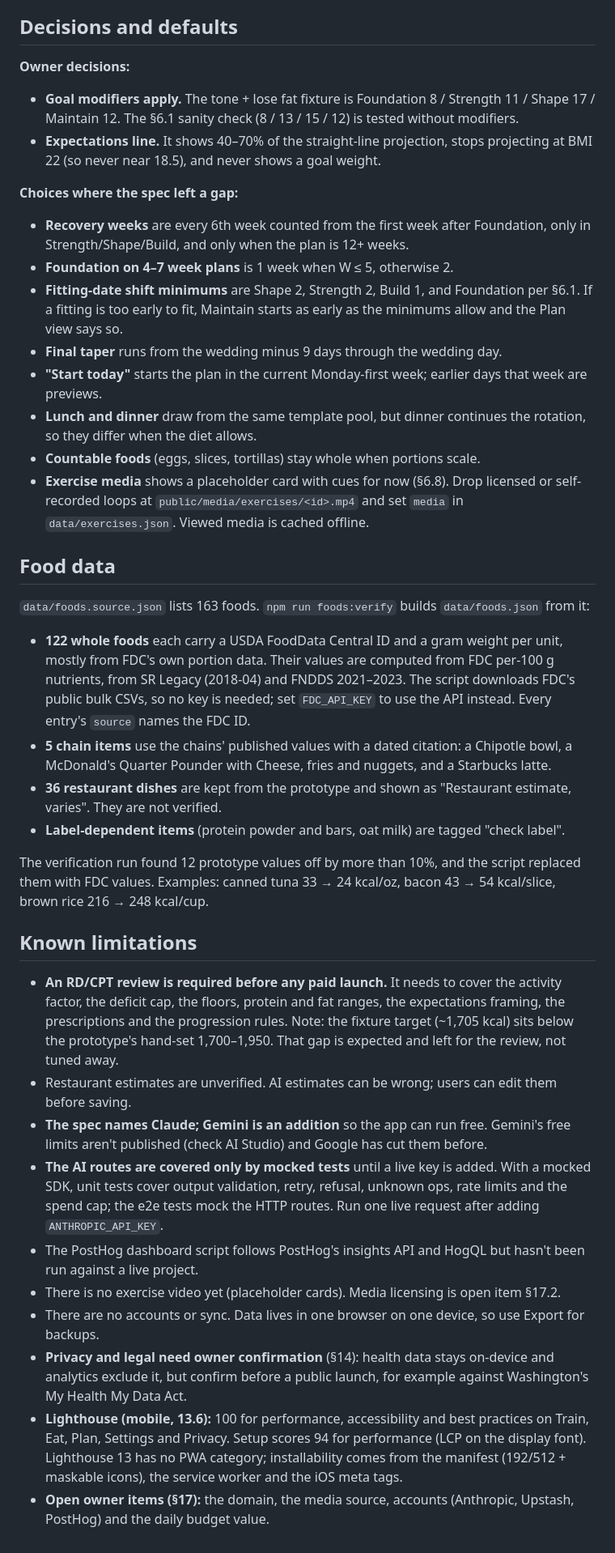
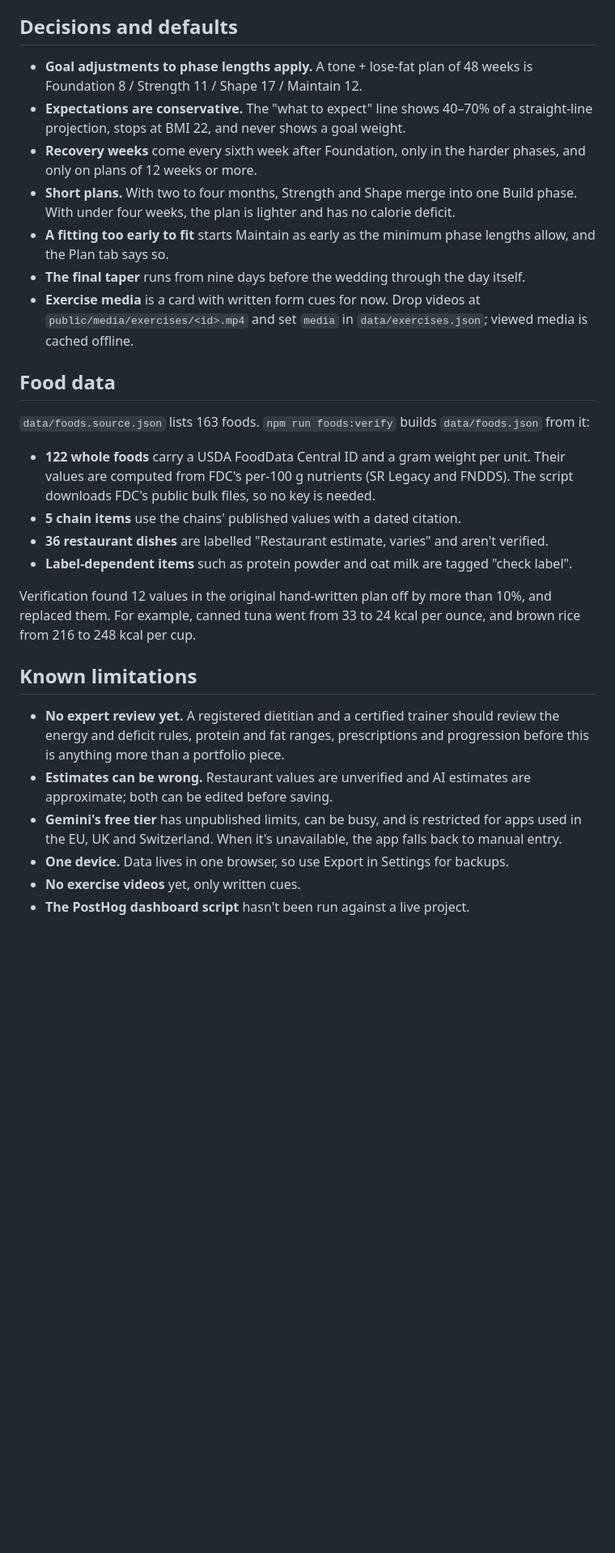
Before and after one commit to austinlai22/weddingready, a Markdown page: README.md, the part around one of its changes. Shown at 81% size. Rendered like a GitHub page; blank space fills up the shorter version.

```diff
--- a/README.md
+++ b/README.md
@@ -103,40 +121,30 @@ Around each call:
 
 ## Decisions and defaults
 
-**Owner decisions:**
-- **Goal modifiers apply.** The tone + lose fat fixture is Foundation 8 / Strength 11 / Shape 17 / Maintain 12. The §6.1 sanity check (8 / 13 / 15 / 12) is tested without modifiers.
-- **Expectations line.** It shows 40–70% of the straight-line projection, stops projecting at BMI 22 (so never near 18.5), and never shows a goal weight.
-
-**Choices where the spec left a gap:**
-- **Recovery weeks** are every 6th week counted from the first week after Foundation, only in Strength/Shape/Build, and only when the plan is 12+ weeks.
-- **Foundation on 4–7 week plans** is 1 week when W ≤ 5, otherwise 2.
-- **Fitting-date shift minimums** are Shape 2, Strength 2, Build 1, and Foundation per §6.1. If a fitting is too early to fit, Maintain starts as early as the minimums allow and the Plan view says so.
-- **Final taper** runs from the wedding minus 9 days through the wedding day.
-- **"Start today"** starts the plan in the current Monday-first week; earlier days that week are previews.
-- **Lunch and dinner** draw from the same template pool, but dinner continues the rotation, so they differ when the diet allows.
-- **Countable foods** (eggs, slices, tortillas) stay whole when portions scale.
-- **Exercise media** shows a placeholder card with cues for now (§6.8). Drop licensed or self-recorded loops at `public/media/exercises/<id>.mp4` and set `media` in `data/exercises.json`. Viewed media is cached offline.
+- **Goal adjustments to phase lengths apply.** A tone + lose-fat plan of 48 weeks is Foundation 8 / Strength 11 / Shape 17 / Maintain 12.
+- **Expectations are conservative.** The "what to expect" line shows 40–70% of a straight-line projection, stops at BMI 22, and never shows a goal weight.
+- **Recovery weeks** come every sixth week after Foundation, only in the harder phases, and only on plans of 12 weeks or more.
+- **Short plans.** With two to four months, Strength and Shape merge into one Build phase. With under four weeks, the plan is lighter and has no calorie deficit.
+- **A fitting too early to fit** starts Maintain as early as the minimum phase lengths allow, and the Plan tab says so.
+- **The final taper** runs from nine days before the wedding through the day itself.
+- **Exercise media** is a card with written form cues for now. Drop videos at `public/media/exercises/<id>.mp4` and set `media` in `data/exercises.json`; viewed media is cached offline.
 
 ## Food data
 
 `data/foods.source.json` lists 163 foods. `npm run foods:verify` builds `data/foods.json` from it:
 
-- **122 whole foods** each carry a USDA FoodData Central ID and a gram weight per unit, mostly from FDC's own portion data. Their values are computed from FDC per-100 g nutrients, from SR Legacy (2018-04) and FNDDS 2021–2023. The script downloads FDC's public bulk CSVs, so no key is needed; set `FDC_API_KEY` to use the API instead. Every entry's `source` names the FDC ID.
-- **5 chain items** use the chains' published values with a dated citation: a Chipotle bowl, a McDonald's Quarter Pounder with Cheese, fries and nuggets, and a Starbucks latte.
-- **36 restaurant dishes** are kept from the prototype and shown as "Restaurant estimate, varies". They are not verified.
-- **Label-dependent items** (protein powder and bars, oat milk) are tagged "check label".
+- **122 whole foods** carry a USDA FoodData Central ID and a gram weight per unit. Their values are computed from FDC's per-100 g nutrients (SR Legacy and FNDDS). The script downloads FDC's public bulk files, so no key is needed.
+- **5 chain items** use the chains' published values with a dated citation.
+- **36 restaurant dishes** are labelled "Restaurant estimate, varies" and aren't verified.
+- **Label-dependent items** such as protein powder and oat milk are tagged "check label".
 
-The verification run found 12 prototype values off by more than 10%, and the script replaced them with FDC values. Examples: canned tuna 33 → 24 kcal/oz, bacon 43 → 54 kcal/slice, brown rice 216 → 248 kcal/cup.
+Verification found 12 values in the original hand-written plan off by more than 10%, and replaced them. For example, canned tuna went from 33 to 24 kcal per ounce, and brown rice from 216 to 248 kcal per cup.
 
 ## Known limitations
 
-- **An RD/CPT review is required before any paid launch.** It needs to cover the activity factor, the deficit cap, the floors, protein and fat ranges, the expectations framing, the prescriptions and the progression rules. Note: the fixture target (~1,705 kcal) sits below the prototype's hand-set 1,700–1,950. That gap is expected and left for the review, not tuned away.
-- Restaurant estimates are unverified. AI estimates can be wrong; users can edit them before saving.
-- **The spec names Claude; Gemini is an addition** so the app can run free. Gemini's free limits aren't published (check AI Studio) and Google has cut them before.
-- **The AI routes are covered only by mocked tests** until a live key is added. With a mocked SDK, unit tests cover output validation, retry, refusal, unknown ops, rate limits and the spend cap; the e2e tests mock the HTTP routes. Run one live request after adding `ANTHROPIC_API_KEY`.
-- The PostHog dashboard script follows PostHog's insights API and HogQL but hasn't been run against a live project.
-- There is no exercise video yet (placeholder cards). Media licensing is open item §17.2.
-- There are no accounts or sync. Data lives in one browser on one device, so use Export for backups.
-- **Privacy and legal need owner confirmation** (§14): health data stays on-device and analytics exclude it, but confirm before a public launch, for example against Washington's My Health My Data Act.
-- **Lighthouse (mobile, 13.6):** 100 for performance, accessibility and best practices on Train, Eat, Plan, Settings and Privacy. Setup scores 94 for performance (LCP on the display font). Lighthouse 13 has no PWA category; installability comes from the manifest (192/512 + maskable icons), the service worker and the iOS meta tags.
-- **Open owner items (§17):** the domain, the media source, accounts (Anthropic, Upstash, PostHog) and the daily budget value.
+- **No expert review yet.** A registered dietitian and a certified trainer should review the energy and deficit rules, protein and fat ranges, prescriptions and progression before this is anything more than a portfolio piece.
+- **Estimates can be wrong.** Restaurant values are unverified and AI estimates are approximate; both can be edited before saving.
+- **Gemini's free tier** has unpublished limits, can be busy, and is restricted for apps used in the EU, UK and Switzerland. When it's unavailable, the app falls back to manual entry.
+- **One device.** Data lives in one browser, so use Export in Settings for backups.
+- **No exercise videos** yet, only written cues.
+- **The PostHog dashboard script** hasn't been run against a live project.
```
Also changed, not shown: other parts of README.md (+91 -73 lines), docs/screenshots/eat.png (added), docs/screenshots/home.png (added), docs/screenshots/plan.png (added), docs/screenshots/train.png (added), docs/screenshots/week-rules.png (added), 4 other files.
